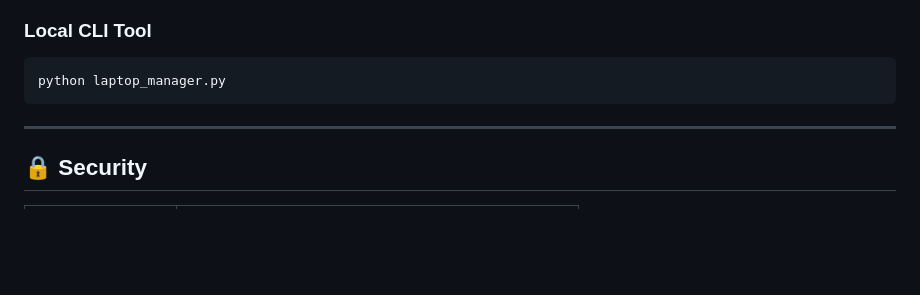
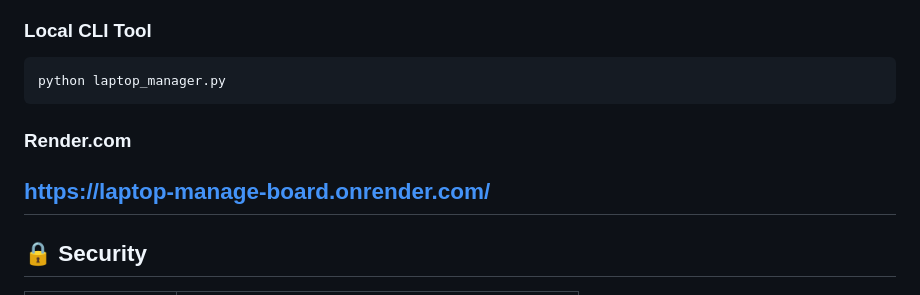
Before and after one commit to pwatjana/Laptop_Manage, a Markdown page: README.md, the part around the change. Drawn GitHub-style; blank space fills up the shorter version.

Commit message:
Add Render.com link to README

````diff
--- a/README.md
+++ b/README.md
@@ -187,7 +187,8 @@ Open **[http://127.0.0.1:5000](http://127.0.0.1:5000)** in your browser.
 ```bash
 python laptop_manager.py
 ```
-
+### Render.com
+https://laptop-manage-board.onrender.com/
 ---
 
 ## 🔒 Security
````
